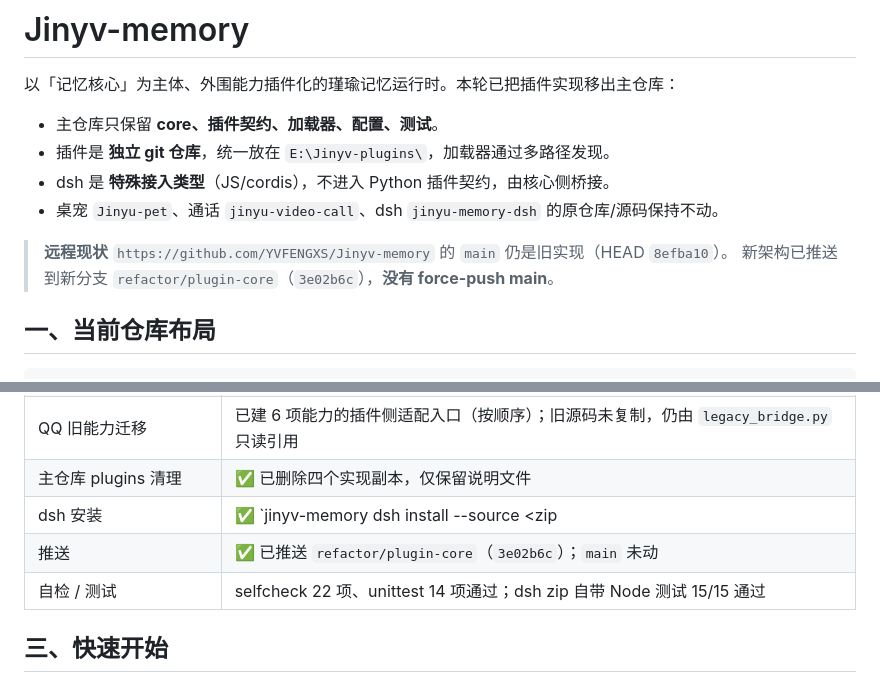
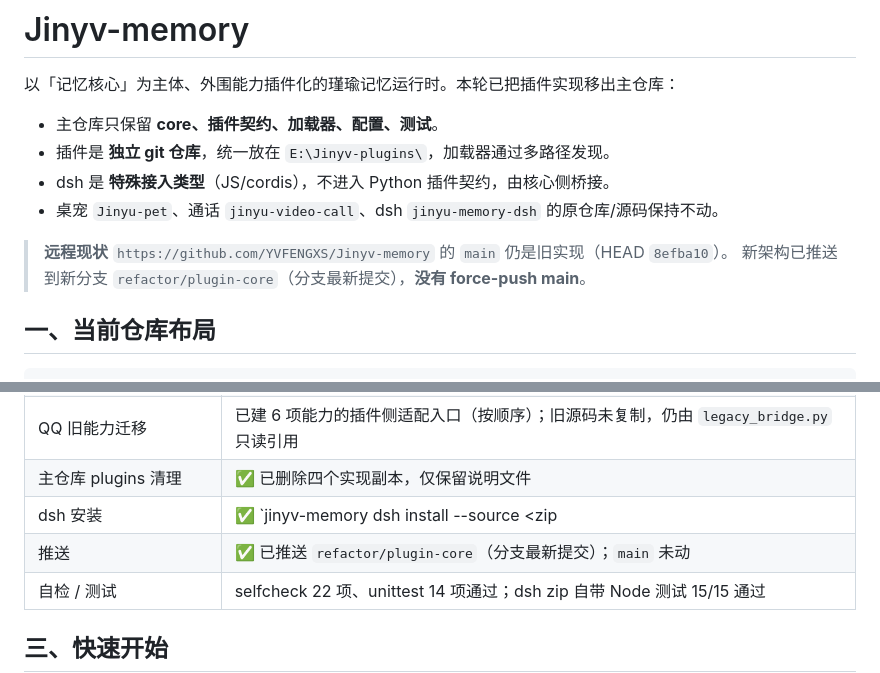
Before and after one commit to YVFENGXS/Jinyv-memory, a Markdown page: README.md, 2 parts joined by grey strips. Drawn GitHub-style.

Commit message:
docs: 推送状态不写死提交号

```diff
--- a/README.md
+++ b/README.md
@@ -9,7 +9,7 @@
 
 > **远程现状**
 > `https://github.com/YVFENGXS/Jinyv-memory` 的 `main` 仍是旧实现（HEAD `8efba10`）。
-> 新架构已推送到新分支 `refactor/plugin-core`（`3e02b6c`），**没有 force-push main**。
+> 新架构已推送到新分支 `refactor/plugin-core`（分支最新提交），**没有 force-push main**。
 
 ## 一、当前仓库布局
 
@@ -68,7 +68,7 @@ E:\Jinyv-plugins/                     # 独立插件仓库集合
 | QQ 旧能力迁移 | 已建 6 项能力的插件侧适配入口（按顺序）；旧源码未复制，仍由 `legacy_bridge.py` 只读引用 |
 | 主仓库 plugins 清理 | ✅ 已删除四个实现副本，仅保留说明文件 |
 | dsh 安装 | ✅ `jinyv-memory dsh install --source <zip|目录>` 可安装到 DSH_HOME |
-| 推送 | ✅ 已推送 `refactor/plugin-core`（`3e02b6c`）；`main` 未动 |
+| 推送 | ✅ 已推送 `refactor/plugin-core`（分支最新提交）；`main` 未动 |
 | 自检 / 测试 | selfcheck 22 项、unittest 14 项通过；dsh zip 自带 Node 测试 15/15 通过 |
 
 ## 三、快速开始
```
Also changed, not shown: docs/architecture.md (+1 -1 lines).
